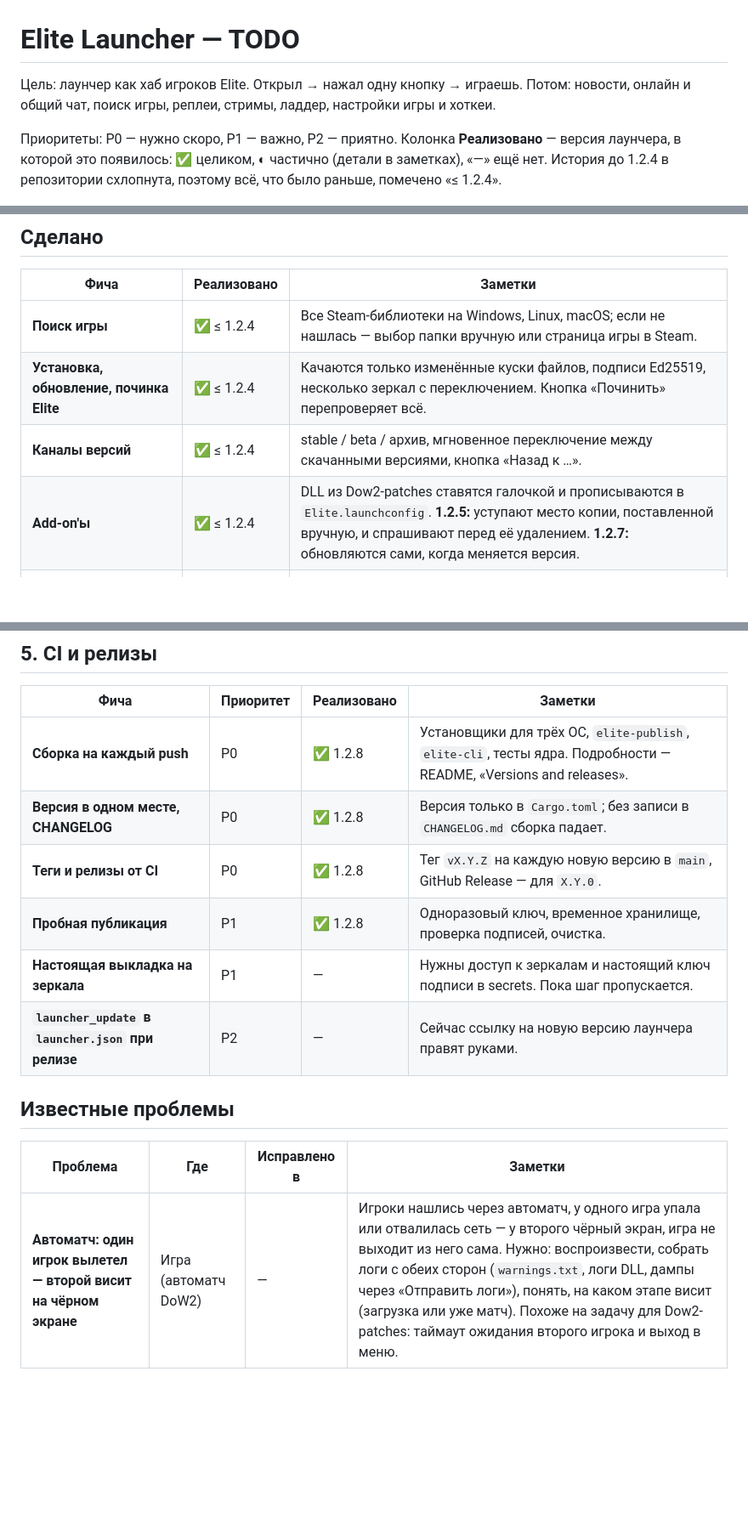
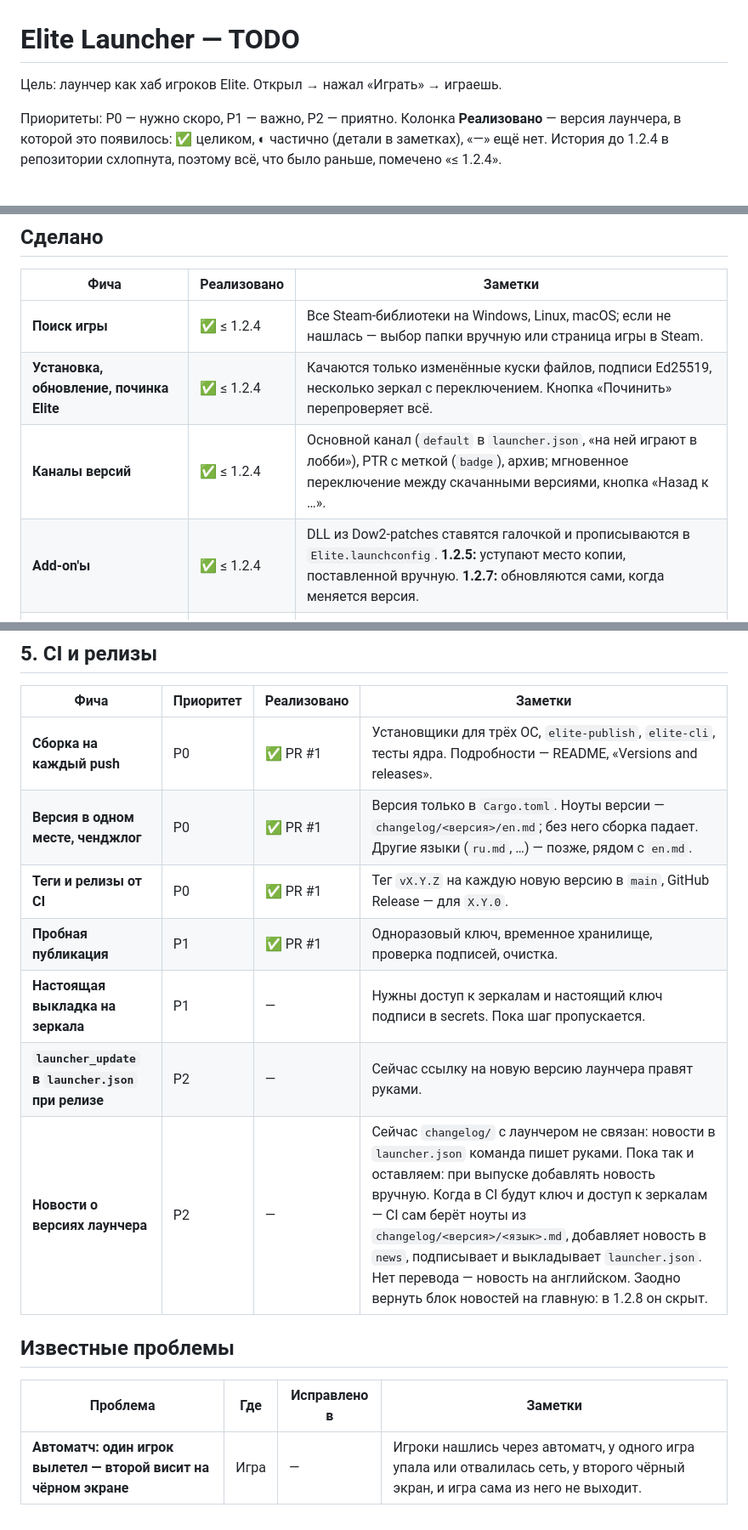
Before and after one commit to SiritosKon/Dow2-elite-launcher, a Markdown page: TODO.md, 3 parts joined by grey strips. Shown at 85% size. Drawn GitHub-style; blank space fills up the shorter version.

```diff
--- a/TODO.md
+++ b/TODO.md
@@ -1,7 +1,6 @@
 # Elite Launcher — TODO
 
-Цель: лаунчер как хаб игроков Elite. Открыл → нажал одну кнопку → играешь.
-Потом: новости, онлайн и общий чат, поиск игры, реплеи, стримы, ладдер, настройки игры и хоткеи.
+Цель: лаунчер как хаб игроков Elite. Открыл → нажал «Играть» → играешь.
 
 Приоритеты: P0 — нужно скоро, P1 — важно, P2 — приятно.
 Колонка **Реализовано** — версия лаунчера, в которой это появилось: ✅ целиком, ◐ частично (детали в заметках), «—» ещё нет.
@@ -13,8 +12,8 @@
 |---|---|---|
 | **Поиск игры** | ✅ ≤ 1.2.4 | Все Steam-библиотеки на Windows, Linux, macOS; если не нашлась — выбор папки вручную или страница игры в Steam. |
 | **Установка, обновление, починка Elite** | ✅ ≤ 1.2.4 | Качаются только изменённые куски файлов, подписи Ed25519, несколько зеркал с переключением. Кнопка «Починить» перепроверяет всё. |
-| **Каналы версий** | ✅ ≤ 1.2.4 | stable / beta / архив, мгновенное переключение между скачанными версиями, кнопка «Назад к …». |
-| **Add-on'ы** | ✅ ≤ 1.2.4 | DLL из Dow2-patches ставятся галочкой и прописываются в `Elite.launchconfig`. **1.2.5:** уступают место копии, поставленной вручную, и спрашивают перед её удалением. **1.2.7:** обновляются сами, когда меняется версия. |
+| **Каналы версий** | ✅ ≤ 1.2.4 | Основной канал (`default` в `launcher.json`, «на ней играют в лобби»), PTR с меткой (`badge`), архив; мгновенное переключение между скачанными версиями, кнопка «Назад к …». |
+| **Add-on'ы** | ✅ ≤ 1.2.4 | DLL из Dow2-patches ставятся галочкой и прописываются в `Elite.launchconfig`. **1.2.5:** уступают место копии, поставленной вручную. **1.2.7:** обновляются сами, когда меняется версия. |
 | **Объявления и ссылки** | ✅ ≤ 1.2.4 | Приходят из `launcher.json`, лаунчер не пересобирается. |
 | **Новости** | ◐ ≤ 1.2.4 | Есть в `launcher.json`. **1.2.8:** на главной их место занял чат обратной связи, сейчас новости не видны. |
 | **«Отправить логи»** | ✅ ≤ 1.2.4 | Логи DLL и игры, дампы падений, отчёты Windows. Своих логов лаунчера в отправке нет (см. «Ошибки»). |
@@ -72,15 +68,16 @@
 
 | Фича | Приоритет | Реализовано | Заметки |
 |---|---|---|---|
-| **Сборка на каждый push** | P0 | ✅ 1.2.8 | Установщики для трёх ОС, `elite-publish`, `elite-cli`, тесты ядра. Подробности — README, «Versions and releases». |
-| **Версия в одном месте, CHANGELOG** | P0 | ✅ 1.2.8 | Версия только в `Cargo.toml`; без записи в `CHANGELOG.md` сборка падает. |
-| **Теги и релизы от CI** | P0 | ✅ 1.2.8 | Тег `vX.Y.Z` на каждую новую версию в `main`, GitHub Release — для `X.Y.0`. |
-| **Пробная публикация** | P1 | ✅ 1.2.8 | Одноразовый ключ, временное хранилище, проверка подписей, очистка. |
+| **Сборка на каждый push** | P0 | ✅ PR #1 | Установщики для трёх ОС, `elite-publish`, `elite-cli`, тесты ядра. Подробности — README, «Versions and releases». |
+| **Версия в одном месте, ченджлог** | P0 | ✅ PR #1 | Версия только в `Cargo.toml`. Ноуты версии — `changelog/<версия>/en.md`; без него сборка падает. Другие языки (`ru.md`, …) — позже, рядом с `en.md`. |
+| **Теги и релизы от CI** | P0 | ✅ PR #1 | Тег `vX.Y.Z` на каждую новую версию в `main`, GitHub Release — для `X.Y.0`. |
+| **Пробная публикация** | P1 | ✅ PR #1 | Одноразовый ключ, временное хранилище, проверка подписей, очистка. |
 | **Настоящая выкладка на зеркала** | P1 | — | Нужны доступ к зеркалам и настоящий ключ подписи в secrets. Пока шаг пропускается. |
 | **`launcher_update` в `launcher.json` при релизе** | P2 | — | Сейчас ссылку на новую версию лаунчера правят руками. |
+| **Новости о версиях лаунчера** | P2 | — | Сейчас `changelog/` с лаунчером не связан: новости в `launcher.json` команда пишет руками. Пока так и оставляем: при выпуске добавлять новость вручную. Когда в CI будут ключ и доступ к зеркалам — CI сам берёт ноуты из `changelog/<версия>/<язык>.md`, добавляет новость в `news`, подписывает и выкладывает `launcher.json`. Нет перевода — новость на английском. Заодно вернуть блок новостей на главную: в 1.2.8 он скрыт. |
 
 ## Известные проблемы
 
 | Проблема | Где | Исправлено в | Заметки |
 |---|---|---|---|
-| **Автоматч: один игрок вылетел — второй висит на чёрном экране** | Игра (автоматч DoW2) | — | Игроки нашлись через автоматч, у одного игра упала или отвалилась сеть — у второго чёрный экран, игра не выходит из него сама. Нужно: воспроизвести, собрать логи с обеих сторон (`warnings.txt`, логи DLL, дампы через «Отправить логи»), понять, на каком этапе висит (загрузка или уже матч). Похоже на задачу для Dow2-patches: таймаут ожидания второго игрока и выход в меню. |
+| **Автоматч: один игрок вылетел — второй висит на чёрном экране** | Игра | — | Игроки нашлись через автоматч, у одного игра упала или отвалилась сеть, у второго чёрный экран, и игра сама из него не выходит. |
```
Also changed, not shown: other parts of TODO.md (+15 -18 lines).
